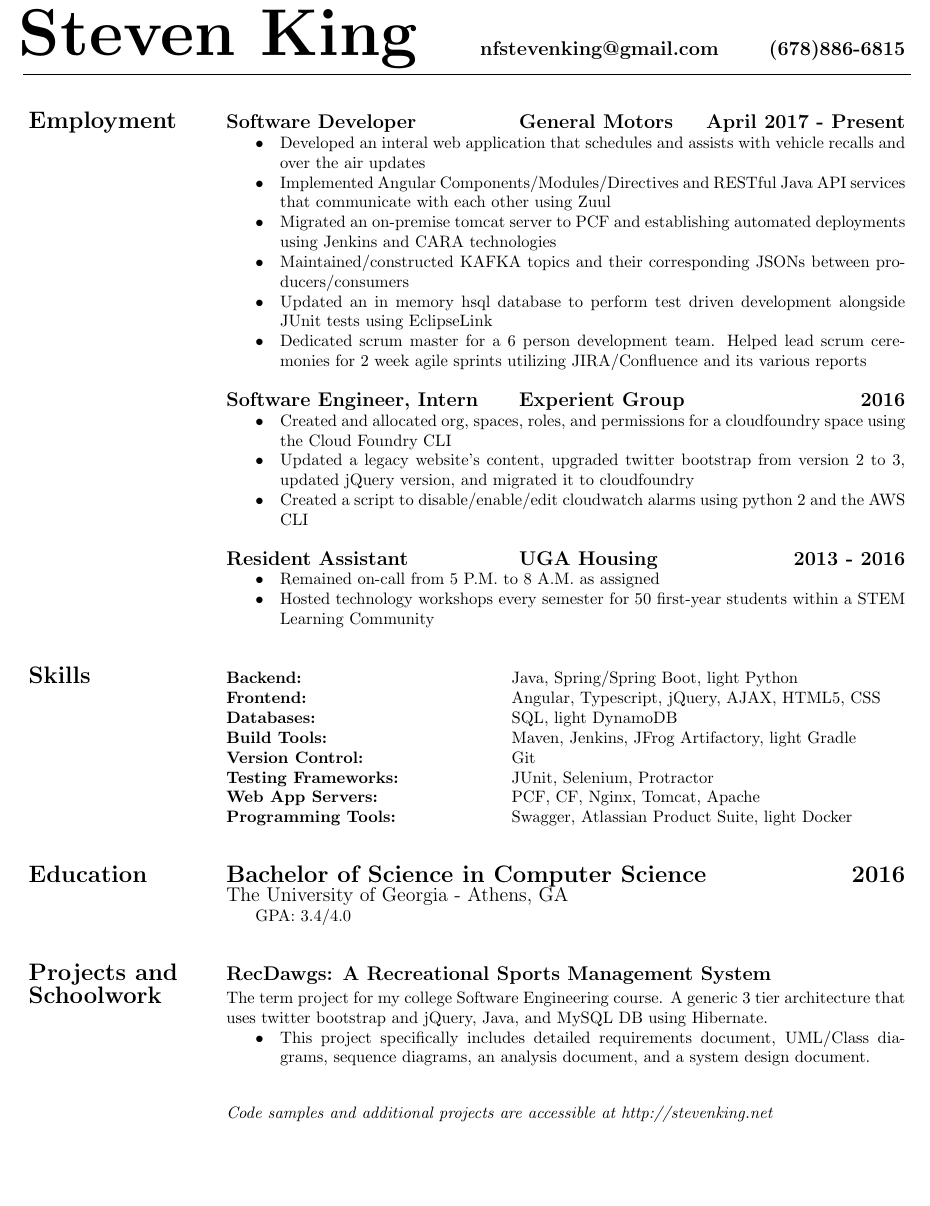
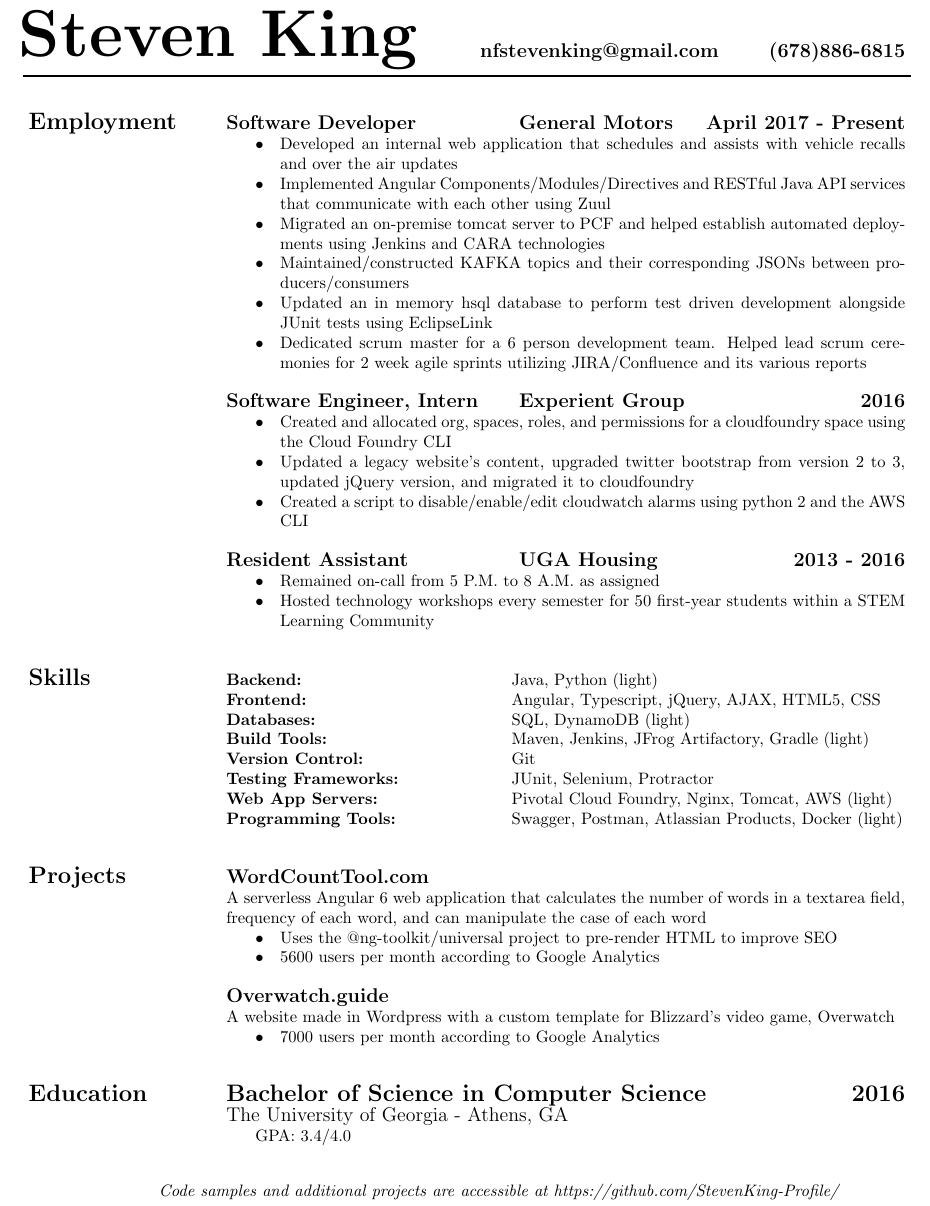
Before and after one commit to StevenKing-Profile/Resume, a LaTeX CV (2019_Steven_King_Resume.tex): part of the page, cut so that both start at the same text, the shorter picture padded with empty space. The pictures show the PDF file 2019_Steven_King_Resume.pdf that the author committed with the source.

Commit message:
Updated projects to include WordCountTool.com and Overwatch.guide

```diff
--- a/2019_Steven_King_Resume.tex
+++ b/2019_Steven_King_Resume.tex
@@ -41,35 +40,45 @@
 		\addvspace{.5cm}
 		\begin{tabularx}{\linewidth}{>{\raggedright\bf\Large{}}p{10.75em}X} Employment
 			& \large\bf{Software Developer \tab{General Motors} \hfill April 2017 - Present} \\
-			& \B Developed an interal web application that schedules and assists with vehicle recalls and over the air updates \\
+				& \B Developed an internal web application that schedules and assists with vehicle recalls and over the air updates \\
 				& \B Implemented Angular Components/Modules/Directives and RESTful Java API services that communicate with each other using Zuul \\
-			& \B Migrated an on-premise tomcat server to PCF and establishing automated deployments using Jenkins and CARA technologies \\
+				& \B Migrated an on-premise tomcat server to PCF and helped establish automated deployments using Jenkins and CARA technologies \\
 				& \B Maintained/constructed KAFKA topics and their corresponding JSONs between producers/consumers \\
 				& \B Updated an in memory hsql database to perform test driven development alongside JUnit tests using EclipseLink \\
 				& \B Dedicated scrum master for a 6 person development team. Helped lead scrum ceremonies for 2 week agile sprints utilizing JIRA/Confluence and its various  reports \\
-			\\
 
-			& \large\bf{Software Engineer, Intern \tab{Experient Group} \hfill 2016} \\
+			\\ & \large\bf{Software Engineer, Intern \tab{Experient Group} \hfill 2016} \\
 				& \B Created and allocated org, spaces, roles, and permissions for a cloudfoundry space using the Cloud Foundry CLI \\
 				& \B Updated a legacy website's content, upgraded twitter bootstrap from version 2 to 3, updated jQuery version, and migrated it to cloudfoundry \\
 				& \B Created a script to disable/enable/edit cloudwatch alarms using python 2 and the AWS CLI \\
-			\\
 
-			& \large\bf{Resident Assistant \tab{UGA Housing} \hfill 2013 -  2016} \\
-			& \B Remained “on-call” from 5 P.M. to 8 A.M. as assigned \\
+			\\ & \large\bf{Resident Assistant \tab{UGA Housing} \hfill 2013 -  2016} \\
+				& \B Remained on-call from 5 P.M. to 8 A.M. as assigned \\
 				& \B Hosted technology workshops every semester for 50 first-year students within a STEM Learning Community
 		\end{tabularx}
 
 		\addvspace{.5cm}
 		\begin{tabularx}{\linewidth}{>{\raggedright\bf\Large{}}p{10.75em}X} Skills
-			& {\bf Backend:}\tab{Java, Spring/Spring Boot, light Python} \\
+			& {\bf Backend:}\tab{Java, Python (light)} \\
 			& {\bf Frontend:}\tab{Angular, Typescript, jQuery, AJAX, HTML5, CSS} \\
-			& {\bf Databases:}\tab{SQL, light DynamoDB} \\
-			& {\bf Build Tools:}\tab{Maven, Jenkins, JFrog Artifactory, light Gradle} \\
+			& {\bf Databases:}\tab{SQL, DynamoDB (light)} \\
+			& {\bf Build Tools:}\tab{Maven, Jenkins, JFrog Artifactory, Gradle (light) } \\
 			& {\bf Version Control:}\tab{Git} \\
 			& {\bf Testing Frameworks:}\tab{JUnit, Selenium, Protractor} \\
-			& {\bf Web App Servers:}\tab{PCF, CF, Nginx, Tomcat, Apache} \\
-			& {\bf Programming Tools:}\tab{Swagger, Atlassian Product Suite, light Docker}
+			& {\bf Web App Servers:}\tab{Pivotal Cloud Foundry, Nginx, Tomcat, AWS (light)} \\
+			& {\bf Programming Tools:}\tab{Swagger, Postman, Atlassian Products, Docker (light)}
+		\end{tabularx}
+
+		\addvspace{.5cm}
+		\begin{tabularx}{\linewidth}{>{\raggedright\bf\Large{}}p{10.75em}X}Projects
+			& \large\bf{WordCountTool.com} \\
+			&  A serverless Angular 6 web application that calculates the number of words in a textarea field, frequency of each word, and can manipulate the case of each word \\
+				& \B Uses the @ng-toolkit/universal project to pre-render HTML to improve SEO \\
+				& \B 5600 users per month according to Google Analytics \\
+
+			\\ & \large\bf{Overwatch.guide} \\
+			&  A website made in Wordpress with a custom template for Blizzard's video game, Overwatch \\
+				& \B 7000 users per month according to Google Analytics \\
 		\end{tabularx}
 
 		\addvspace{.5cm}
@@ -80,12 +89,6 @@
 		\end{tabularx}
 
 		\addvspace{.5cm}
-		\begin{tabularx}{\linewidth}{>{\raggedright\bf\Large{}}p{10.75em}X} Projects and & \large\bf{RecDawgs: A Recreational Sports Management System}\\Schoolwork
-			& The term project for my college Software Engineering course. A generic 3 tier architecture that uses twitter bootstrap and jQuery, Java, and MySQL DB using Hibernate.  \\
-				& \B This project specifically includes detailed requirements document, UML/Class diagrams, sequence diagrams, an analysis document, and a system design document. \\
-		\end{tabularx}
-
-		\addvspace{.5cm}
-		\parindent4em\textit{Code samples and additional projects are accessible at http://stevenking.net}
+		\parindent4em\textit{Code samples and additional projects are accessible at https://github.com/StevenKing-Profile/}
 	\end{center}
 \end{document}
```
Also changed, not shown: 2019_Steven_King_Resume.pdf, 2019_Steven_King_Resume.tex (1 more changed lines). Lines whose indentation alone changed are shown as unchanged.
